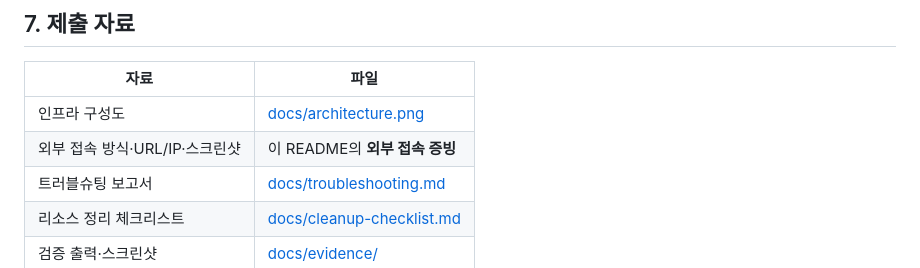
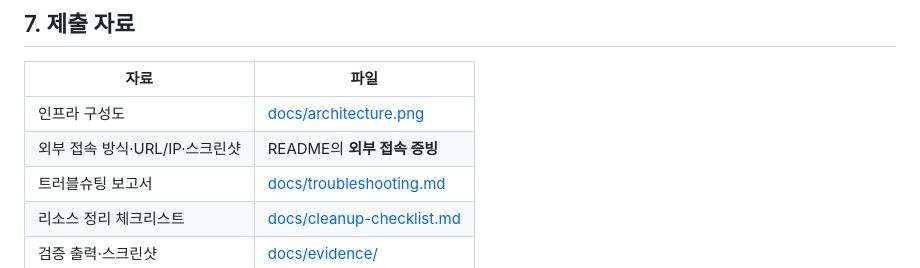
Before and after one commit to dave17code/b3-1-aws-cloud-infra, a Markdown page: README.md, the part around the change. GitHub-like rendering.

```diff
--- a/README.md
+++ b/README.md
@@ -102,7 +102,7 @@ curl -i http://localhost
 | 자료 | 파일 |
 |---|---|
 | 인프라 구성도 | [docs/architecture.png](docs/architecture.png) |
-| 외부 접속 방식·URL/IP·스크린샷 | 이 README의 **외부 접속 증빙** |
+| 외부 접속 방식·URL/IP·스크린샷 | README의 **외부 접속 증빙** |
 | 트러블슈팅 보고서 | [docs/troubleshooting.md](docs/troubleshooting.md) |
 | 리소스 정리 체크리스트 | [docs/cleanup-checklist.md](docs/cleanup-checklist.md) |
 | 검증 출력·스크린샷 | [docs/evidence/](docs/evidence/) |
```
